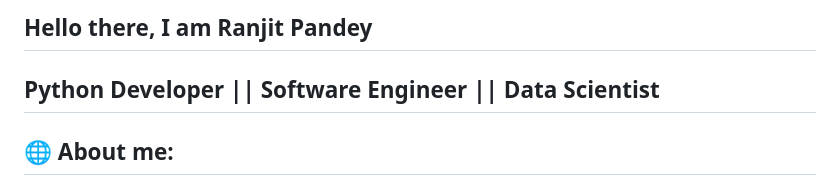
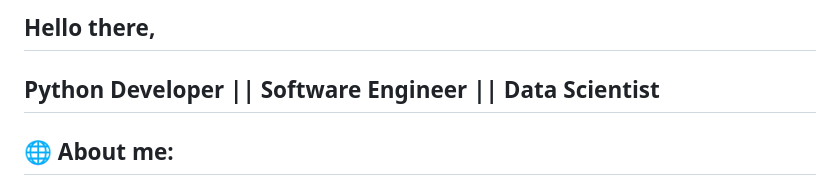
Before and after one commit to theranjitpandey/theranjitpandey, a Markdown page: README.md, the part around the change. Rendered like a GitHub page.

```diff
--- a/README.md
+++ b/README.md
@@ -1,4 +1,4 @@
-## Hello there, I am Ranjit Pandey
+## Hello there,
 ## Python Developer || Software Engineer || Data Scientist
 ## 🌐 About me:
 [![Instagram](https://img.shields.io/badge/Instagram-%23E4405F.svg?logo=Instagram&logoColor=white)](https://instagram.com/theranjitpandey) [![LinkedIn](https://img.shields.io/badge/LinkedIn-%230077B5.svg?logo=linkedin&logoColor=white)](https://linkedin.com/in/ranjitpandey) [![Pinterest](https://img.shields.io/badge/Pinterest-%23E60023.svg?logo=Pinterest&logoColor=white)](https://pinterest.com/theranjitpandey) [![X](https://img.shields.io/badge/X-black.svg?logo=X&logoColor=white)](https://x.com/theranjitpandey)
```
